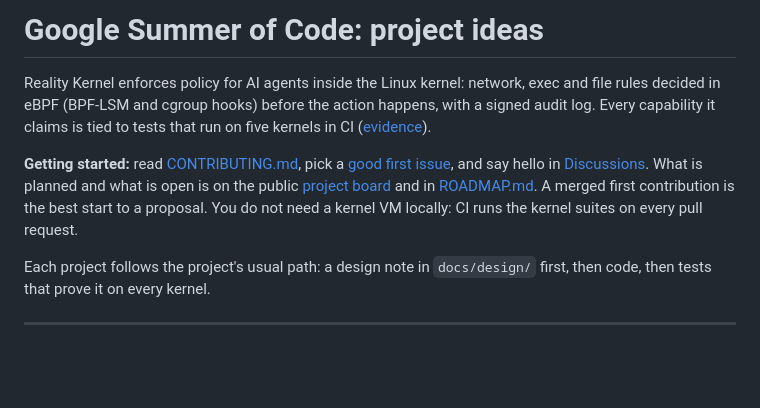
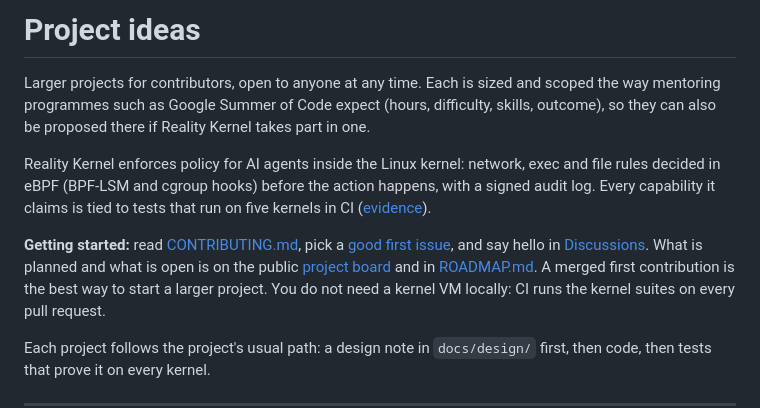
Before and after one commit to Keter-Lab/reality-kernel, a Markdown page: docs/gsoc.md, the part around the change. Rendered like a GitHub page; blank space fills up the shorter version.

```diff
--- a/docs/gsoc.md
+++ b/docs/gsoc.md
@@ -1,4 +1,9 @@
-# Google Summer of Code: project ideas
+# Project ideas
+
+Larger projects for contributors, open to anyone at any time. Each is sized
+and scoped the way mentoring programmes such as Google Summer of Code expect
+(hours, difficulty, skills, outcome), so they can also be proposed there if
+Reality Kernel takes part in one.
 
 Reality Kernel enforces policy for AI agents inside the Linux kernel: network,
 exec and file rules decided in eBPF (BPF-LSM and cgroup hooks) before the
@@ -11,7 +16,7 @@ and say hello in [Discussions](https://github.com/Keter-Lab/reality-kernel/discu
 What is planned and what is open is on the public
 [project board](https://github.com/orgs/Keter-Lab/projects/1) and in
 [ROADMAP.md](../ROADMAP.md).
-A merged first contribution is the best start to a proposal. You do not need
+A merged first contribution is the best way to start a larger project. You do not need
 a kernel VM locally: CI runs the kernel suites on every pull request.
 
 Each project follows the project's usual path: a design note in
```
Also changed, not shown: CONTRIBUTING.md (+2 -2 lines), README.md (+2 -2 lines).
